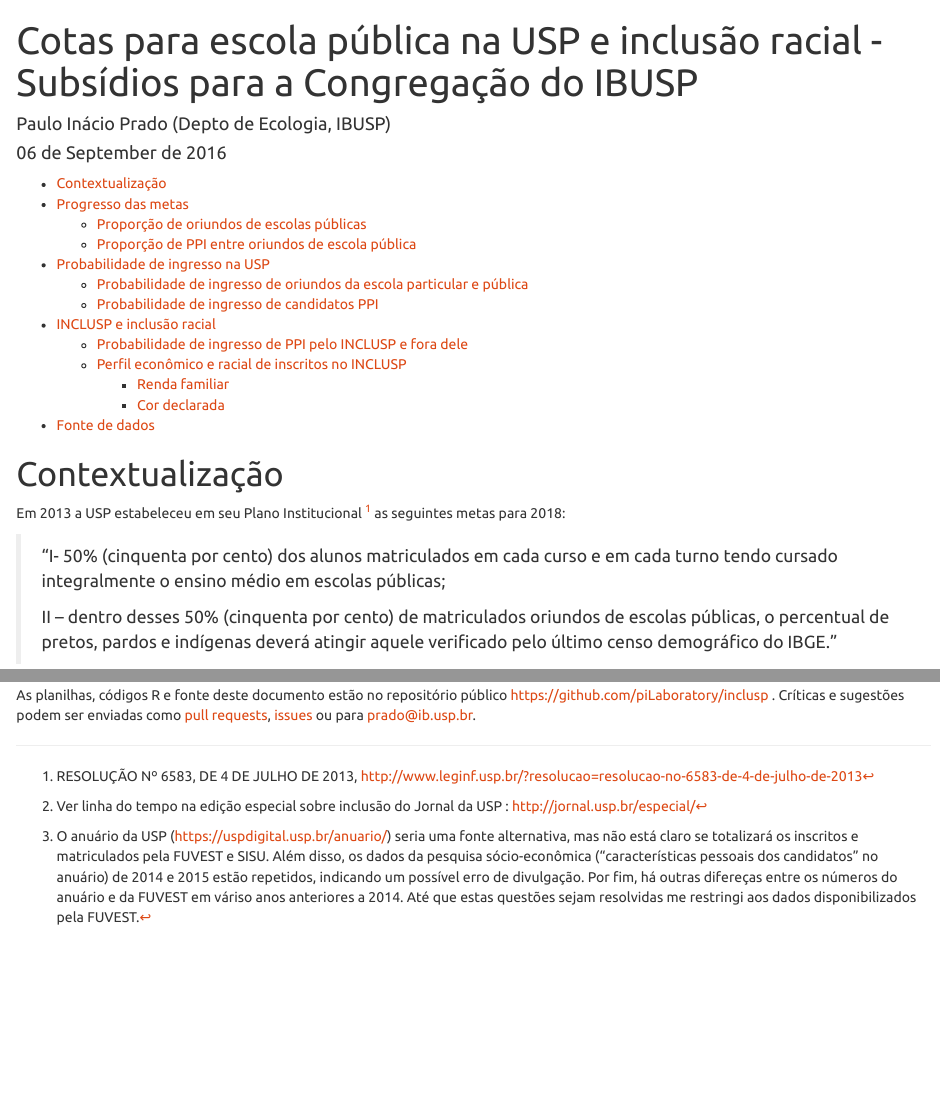
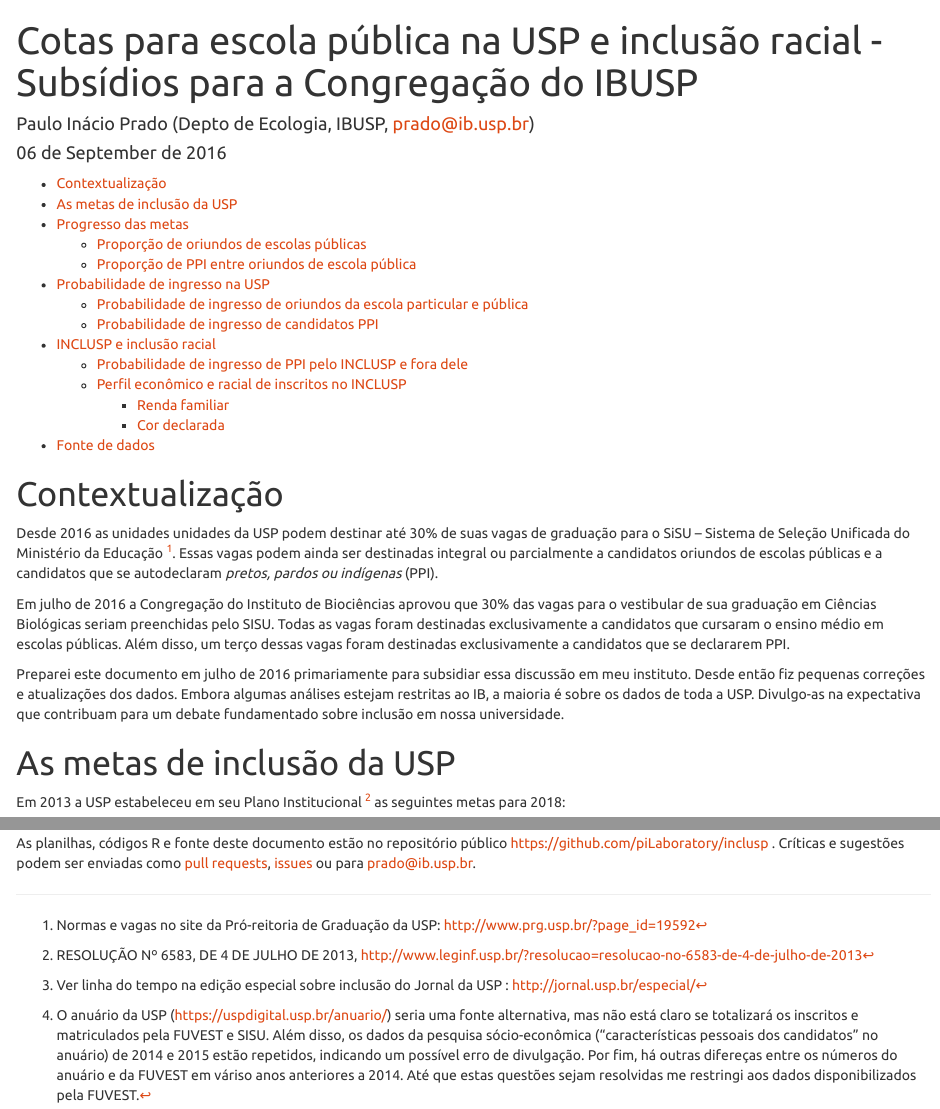
Before and after one commit to piLaboratory/inclusp, an R Markdown document (impacto_inclusp.Rmd): the page in a window 1100 px wide, from its top, and a second part further down, joined at a grey line. Rendered offline with R 4.5, knitr and Pandoc, with nearby package versions; some code elsewhere in the file could not run offline.

Commit message:
Contexto de produção do documento
Adicionei seção sobre o contexto de produção do documento.
A antiga seção de contextualização tornou-se "Metas de inclusão na USP"

````diff
--- a/impacto_inclusp.Rmd
+++ b/impacto_inclusp.Rmd
@@ -1,6 +1,6 @@
 ---
 title: "Cotas para escola pública na USP e inclusão racial - Subsídios para a Congregação do IBUSP"
-author: "Paulo Inácio Prado (Depto de Ecologia, IBUSP)"
+author: "Paulo Inácio Prado (Depto de Ecologia, IBUSP, prado@ib.usp.br)"
 date: "`r format(Sys.time(), '%d de %B de %Y')`"
 output:
   html_document:
@@ -28,6 +28,28 @@
 ```
 
 # Contextualização
+
+Desde 2016 as unidades unidades da USP podem destinar até 30% de suas vagas de graduação
+para o SiSU – Sistema de Seleção Unificada do Ministério da Educação [^6].
+Essas vagas podem ainda ser destinadas integral ou parcialmente a candidatos oriundos de escolas
+públicas e a candidatos que se autodeclaram *pretos, pardos ou indígenas* (PPI).
+
+Em julho de 2016 a Congregação do Instituto de Biociências aprovou que
+30% das vagas para o vestibular de sua graduação em Ciências Biológicas
+seriam preenchidas pelo SISU. Todas as vagas foram destinadas exclusivamente
+a candidatos que cursaram o ensino médio em escolas públicas. Além disso,
+um terço dessas vagas foram destinadas exclusivamente a candidatos que se
+declararem PPI.
+
+Preparei este documento em julho de 2016 primariamente para subsidiar
+essa discussão em meu instituto.
+Desde então fiz pequenas correções e atualizações dos dados.
+Embora algumas análises estejam restritas ao IB,
+a maioria é sobre os dados de toda a USP.
+Divulgo-as na expectativa que contribuam para um debate
+fundamentado sobre inclusão em nossa universidade.
+
+# As metas de inclusão da  USP
 
 Em 2013 a USP estabeleceu em seu  Plano Institucional [^1] as seguintes metas para 2018:
 
````
Also changed, not shown: index.html, impacto_inclusp.Rmd (2 more changed lines).
